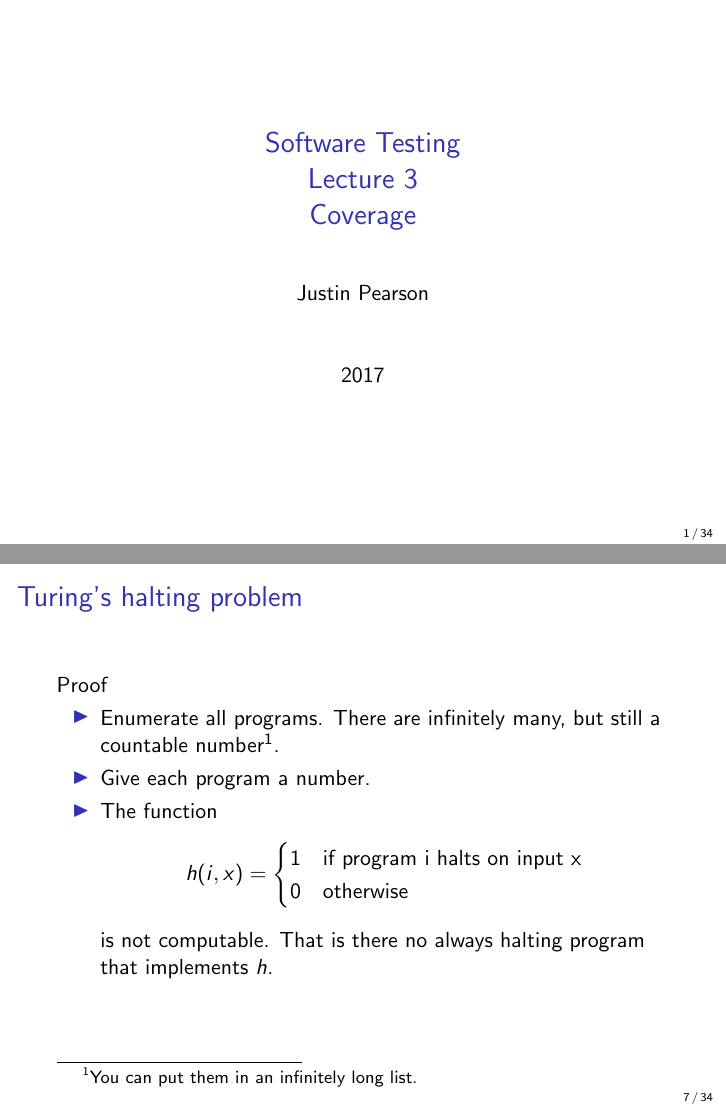
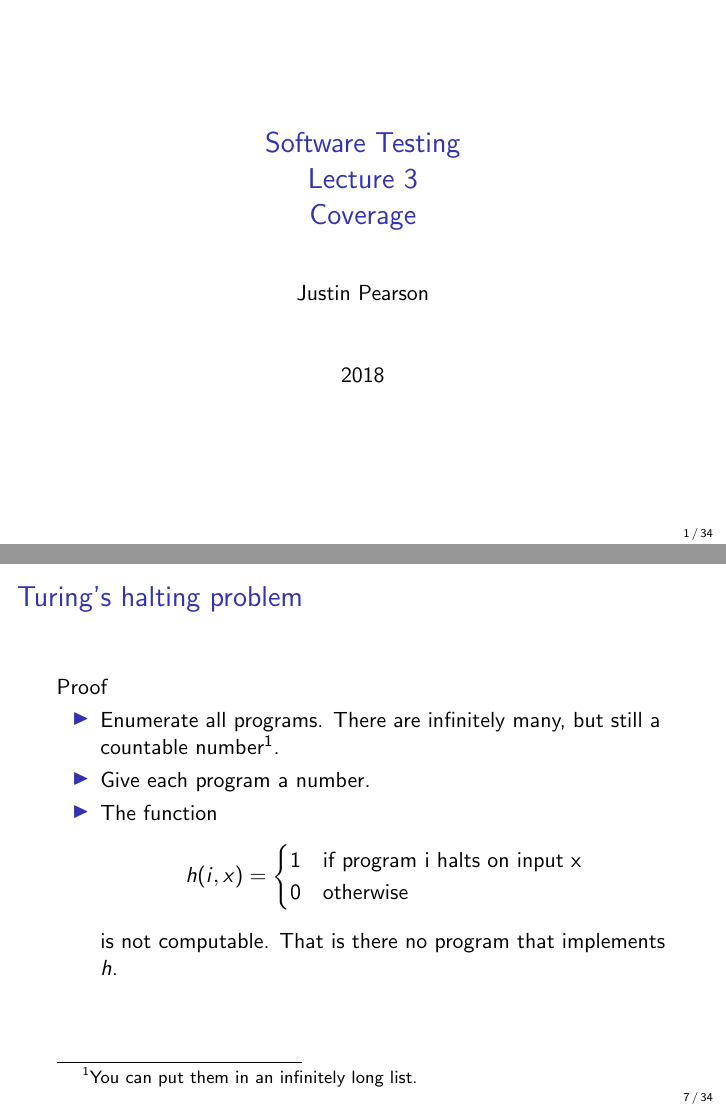
Before and after one commit to JustinKennethPearson/testingcourse, LaTeX slides (Lectures/lecture3.tex): pages 1 and 7 of 34, joined at a grey line. Compiled offline with pdfLaTeX.

Commit message:
Minor fix in lecture 3, fixed a garbled sentence.

```diff
--- a/Lectures/lecture3.tex
+++ b/Lectures/lecture3.tex
@@ -18,7 +18,7 @@
 
 \title{Software Testing\\ Lecture 3\\ Coverage}
 \author{Justin Pearson}
-\date{2017}
+\date{2018}
 \setbeamertemplate{footline}[page number]
 \setbeamertemplate{navigation symbols}{}
 
@@ -103,7 +103,7 @@ Proof
                0 & \text{otherwise}
                \end{cases}
     \]
-is not computable. That is there no always halting program that implements
+is not computable. That is there no program that implements
 $h$.
   \end{itemize}
 \end{frame}
```
